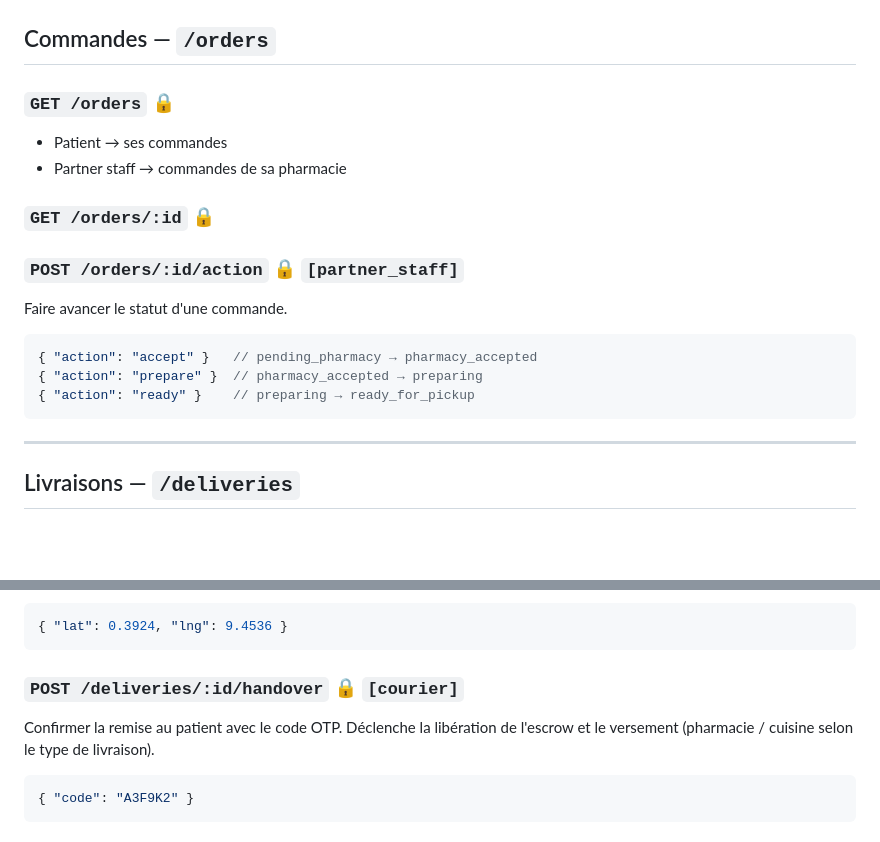
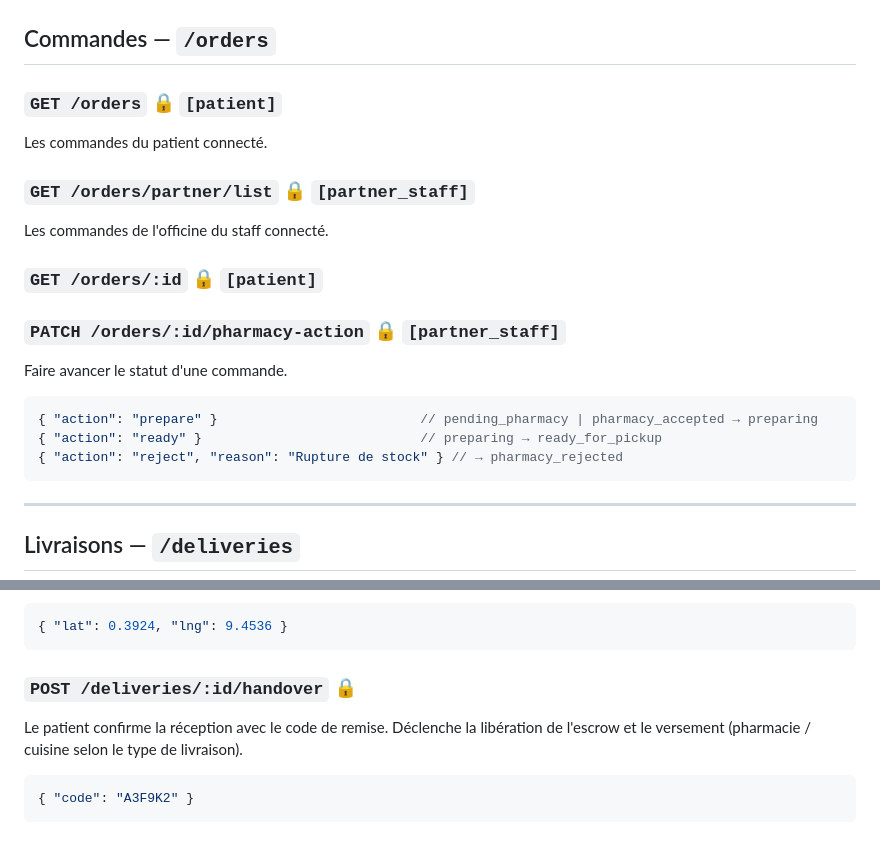
Before and after one commit to sanctifie/lave, a Markdown page: docs/API.md, 2 parts joined by grey strips. GitHub-like rendering; blank space fills up the shorter version.

Commit message:
docs: corrige la doc Commandes/Livraisons (routes réelles)
- Commandes : PATCH /orders/:id/pharmacy-action (et non POST /action), actions
  réelles prepare/ready/reject ; ajout de GET /orders/partner/list.
- Livraisons : /handover est confirmé par le patient (retrait du tag [courier]).

Co-Authored-By: Claude Sonnet 4.6 <noreply@anthropic.com>
Claude-Session: https://claude.ai/code/session_015M4MsbDvGuWEccXparNWgt

````diff
--- a/docs/API.md
+++ b/docs/API.md
@@ -198,18 +198,20 @@ Valider une ordonnance et définir les items.
 
 ## Commandes — `/orders`
 
-### `GET /orders` 🔒
-- Patient → ses commandes
-- Partner staff → commandes de sa pharmacie
+### `GET /orders` 🔒 `[patient]`
+Les commandes du patient connecté.
 
-### `GET /orders/:id` 🔒
+### `GET /orders/partner/list` 🔒 `[partner_staff]`
+Les commandes de l'officine du staff connecté.
 
-### `POST /orders/:id/action` 🔒 `[partner_staff]`
+### `GET /orders/:id` 🔒 `[patient]`
+
+### `PATCH /orders/:id/pharmacy-action` 🔒 `[partner_staff]`
 Faire avancer le statut d'une commande.
 ```json
-{ "action": "accept" }   // pending_pharmacy → pharmacy_accepted
-{ "action": "prepare" }  // pharmacy_accepted → preparing
-{ "action": "ready" }    // preparing → ready_for_pickup
+{ "action": "prepare" }                          // pending_pharmacy | pharmacy_accepted → preparing
+{ "action": "ready" }                            // preparing → ready_for_pickup
+{ "action": "reject", "reason": "Rupture de stock" } // → pharmacy_rejected
 ```
 
 ---
@@ -227,9 +229,9 @@ Mettre à jour la position GPS.
 { "lat": 0.3924, "lng": 9.4536 }
 ```
 
-### `POST /deliveries/:id/handover` 🔒 `[courier]`
-Confirmer la remise au patient avec le code OTP. Déclenche la libération de
-l'escrow et le versement (pharmacie / cuisine selon le type de livraison).
+### `POST /deliveries/:id/handover` 🔒
+Le patient confirme la réception avec le code de remise. Déclenche la libération
+de l'escrow et le versement (pharmacie / cuisine selon le type de livraison).
 ```json
 { "code": "A3F9K2" }
 ```
````
